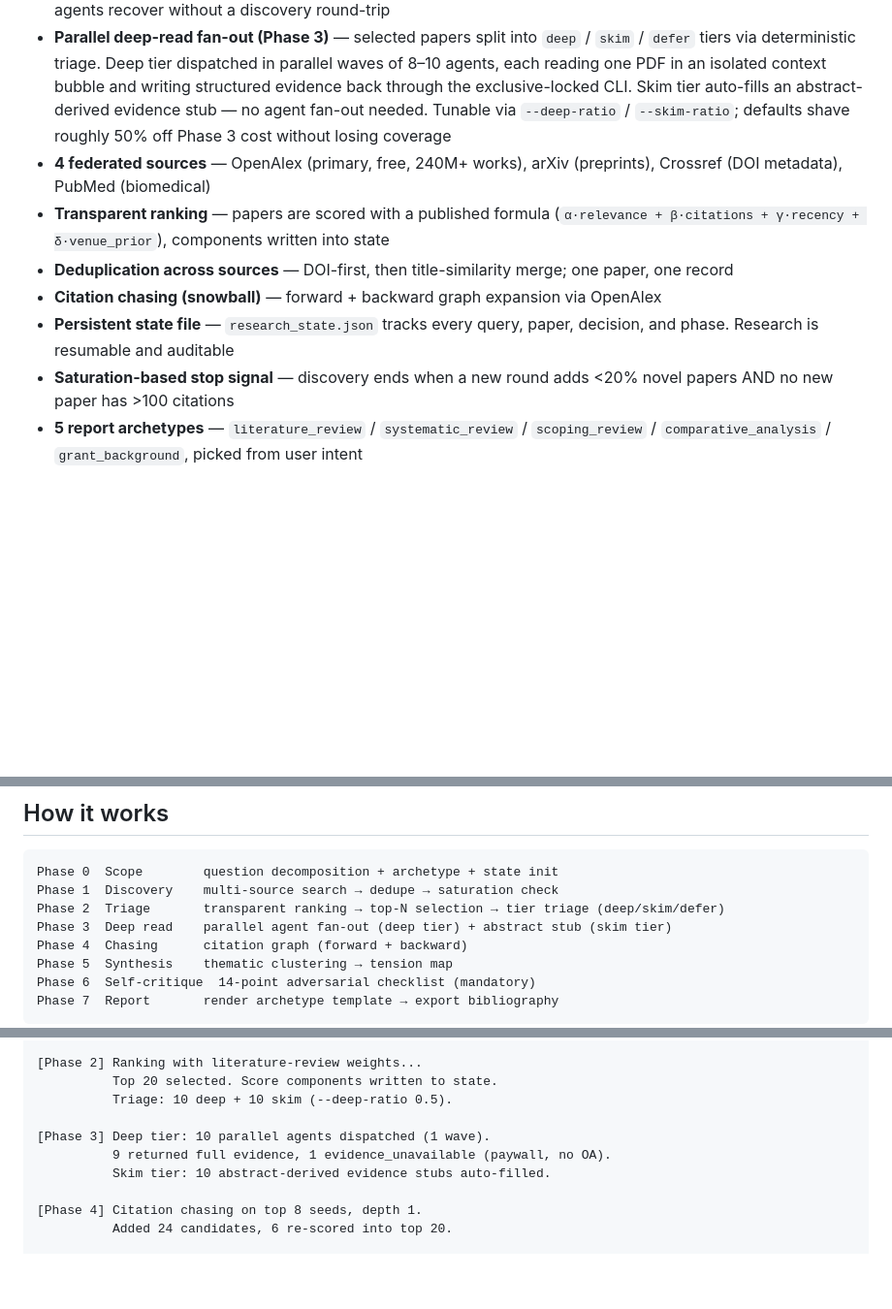
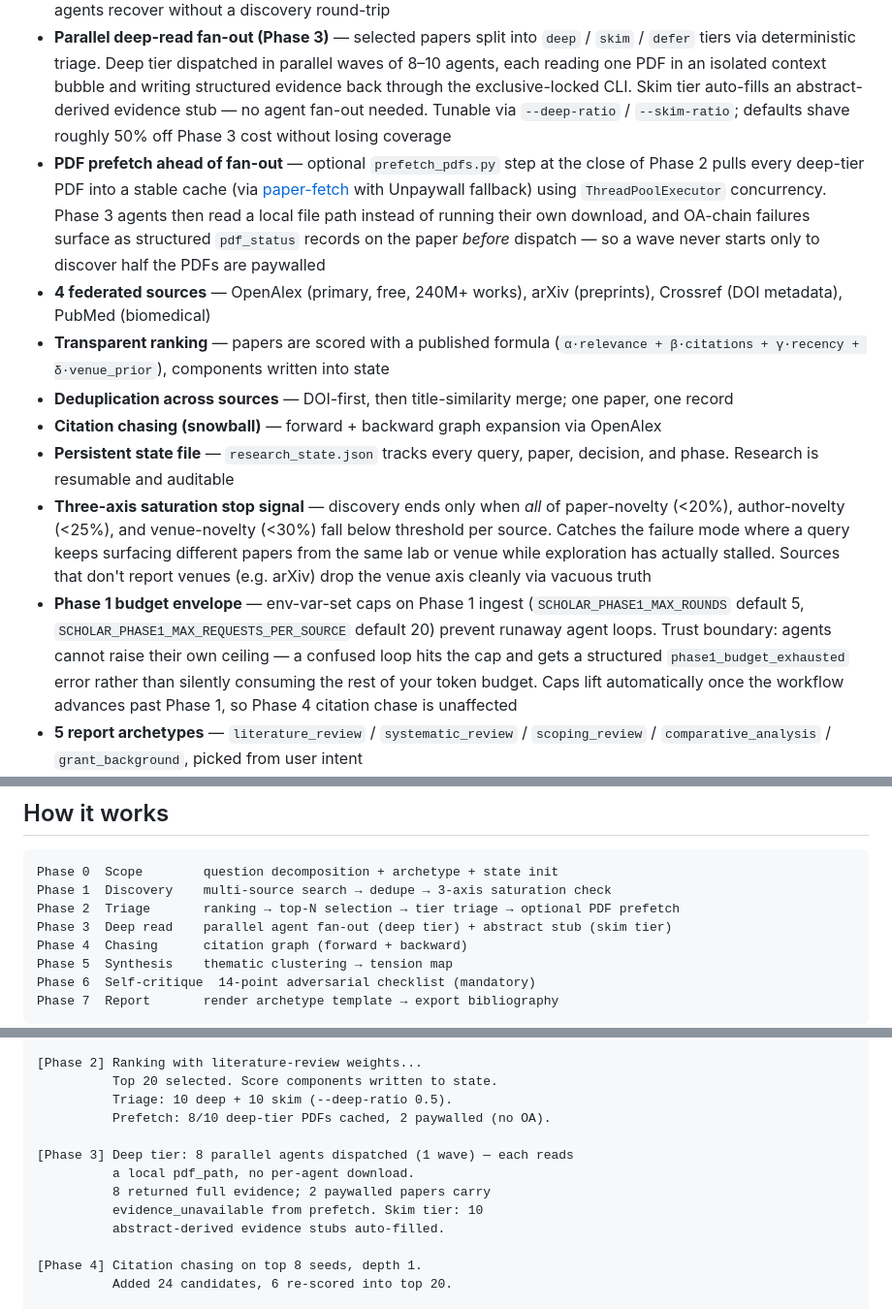
Before and after one commit to Agents365-ai/scholar-deep-research, a Markdown page: README.md, 3 parts joined by grey strips. Shown at 97% size. Drawn GitHub-style; blank space fills up the shorter version.

````diff
--- a/README.md
+++ b/README.md
@@ -9,12 +9,14 @@ An 8-phase (Phase 0..7), script-driven academic research workflow that turns a r
 - **End-to-end research** — from question decomposition (Phase 0) to a finished report with bibliography (Phase 7), with 7 enforced phase-transition gates in between
 - **Agent-native CLI** — structured JSON envelopes with `request_id` / `latency_ms` / `cli_version` on every response; `--idempotency-key` on every mutating command; `--dry-run` previews; destructive operations (`init --force`) gated behind a paired `--dangerous` acknowledgement; gate failures carry a `next: [commands]` hint so agents recover without a discovery round-trip
 - **Parallel deep-read fan-out (Phase 3)** — selected papers split into `deep` / `skim` / `defer` tiers via deterministic triage. Deep tier dispatched in parallel waves of 8–10 agents, each reading one PDF in an isolated context bubble and writing structured evidence back through the exclusive-locked CLI. Skim tier auto-fills an abstract-derived evidence stub — no agent fan-out needed. Tunable via `--deep-ratio` / `--skim-ratio`; defaults shave roughly 50% off Phase 3 cost without losing coverage
+- **PDF prefetch ahead of fan-out** — optional `prefetch_pdfs.py` step at the close of Phase 2 pulls every deep-tier PDF into a stable cache (via [paper-fetch](https://github.com/Agents365-ai/paper-fetch) with Unpaywall fallback) using `ThreadPoolExecutor` concurrency. Phase 3 agents then read a local file path instead of running their own download, and OA-chain failures surface as structured `pdf_status` records on the paper *before* dispatch — so a wave never starts only to discover half the PDFs are paywalled
 - **4 federated sources** — OpenAlex (primary, free, 240M+ works), arXiv (preprints), Crossref (DOI metadata), PubMed (biomedical)
 - **Transparent ranking** — papers are scored with a published formula (`α·relevance + β·citations + γ·recency + δ·venue_prior`), components written into state
 - **Deduplication across sources** — DOI-first, then title-similarity merge; one paper, one record
 - **Citation chasing (snowball)** — forward + backward graph expansion via OpenAlex
 - **Persistent state file** — `research_state.json` tracks every query, paper, decision, and phase. Research is resumable and auditable
-- **Saturation-based stop signal** — discovery ends when a new round adds <20% novel papers AND no new paper has >100 citations
+- **Three-axis saturation stop signal** — discovery ends only when *all* of paper-novelty (<20%), author-novelty (<25%), and venue-novelty (<30%) fall below threshold per source. Catches the failure mode where a query keeps surfacing different papers from the same lab or venue while exploration has actually stalled. Sources that don't report venues (e.g. arXiv) drop the venue axis cleanly via vacuous truth
+- **Phase 1 budget envelope** — env-var-set caps on Phase 1 ingest (`SCHOLAR_PHASE1_MAX_ROUNDS` default 5, `SCHOLAR_PHASE1_MAX_REQUESTS_PER_SOURCE` default 20) prevent runaway agent loops. Trust boundary: agents cannot raise their own ceiling — a confused loop hits the cap and gets a structured `phase1_budget_exhausted` error rather than silently consuming the rest of your token budget. Caps lift automatically once the workflow advances past Phase 1, so Phase 4 citation chase is unaffected
 - **5 report archetypes** — `literature_review` / `systematic_review` / `scoping_review` / `comparative_analysis` / `grant_background`, picked from user intent
 - **Mandatory self-critique** — Phase 6 runs a 14-point adversarial checklist; findings go in the report appendix
 - **Citation rigor** — every claim in the body carries a `[^id]` anchor; unanchored claims fail the gate
@@ -86,8 +88,8 @@ Works with all major AI coding agents that support the [Agent Skills](https://ag
 
 ```
 Phase 0  Scope        question decomposition + archetype + state init
-Phase 1  Discovery    multi-source search → dedupe → saturation check
-Phase 2  Triage       transparent ranking → top-N selection → tier triage (deep/skim/defer)
+Phase 1  Discovery    multi-source search → dedupe → 3-axis saturation check
+Phase 2  Triage       ranking → top-N selection → tier triage → optional PDF prefetch
 Phase 3  Deep read    parallel agent fan-out (deep tier) + abstract stub (skim tier)
 Phase 4  Chasing      citation graph (forward + backward)
 Phase 5  Synthesis    thematic clustering → tension map
@@ -303,10 +305,13 @@ The output lives at `reports/<slug>_<YYYYMMDD>.md` plus a `.bib` bibliography.
 [Phase 2] Ranking with literature-review weights...
           Top 20 selected. Score components written to state.
           Triage: 10 deep + 10 skim (--deep-ratio 0.5).
+          Prefetch: 8/10 deep-tier PDFs cached, 2 paywalled (no OA).
 
-[Phase 3] Deep tier: 10 parallel agents dispatched (1 wave).
-          9 returned full evidence, 1 evidence_unavailable (paywall, no OA).
-          Skim tier: 10 abstract-derived evidence stubs auto-filled.
+[Phase 3] Deep tier: 8 parallel agents dispatched (1 wave) — each reads
+          a local pdf_path, no per-agent download.
+          8 returned full evidence; 2 paywalled papers carry
+          evidence_unavailable from prefetch. Skim tier: 10
+          abstract-derived evidence stubs auto-filled.
 
 [Phase 4] Citation chasing on top 8 seeds, depth 1.
           Added 24 candidates, 6 re-scored into top 20.
````
Also changed, not shown: other parts of README.md (+2 -0 lines), README_CN.md (+12 -6 lines).
